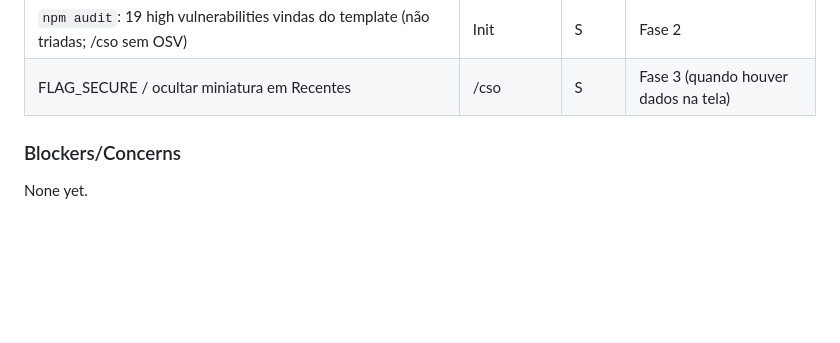
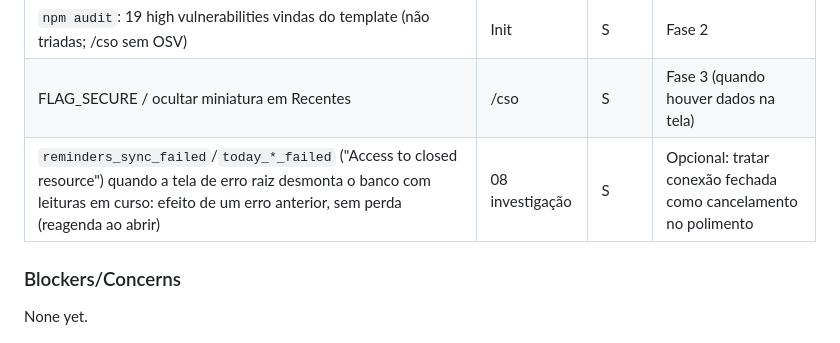
Before and after one commit to albornozrodrigo/ciclo-livre, a Markdown page: .paul/STATE.md, the part around the change. Rendered like a GitHub page; blank space fills up the shorter version.

Commit message:
docs(paul): causa dos erros reminders_sync_failed registrada
Co-Authored-By: Claude Opus 5.5 <noreply@anthropic.com>

```diff
--- a/.paul/STATE.md
+++ b/.paul/STATE.md
@@ -72,6 +72,7 @@ PLAN ──▶ APPLY ──▶ UNIFY
 | "média 29" na ponta da linha de referência; número principal em Display | 05 review | S | Polimento |
 | `npm audit`: 19 high vulnerabilities vindas do template (não triadas; /cso sem OSV) | Init | S | Fase 2 |
 | FLAG_SECURE / ocultar miniatura em Recentes | /cso | S | Fase 3 (quando houver dados na tela) |
+| `reminders_sync_failed`/`today_*_failed` ("Access to closed resource") quando a tela de erro raiz desmonta o banco com leituras em curso: efeito de um erro anterior, sem perda (reagenda ao abrir) | 08 investigação | S | Opcional: tratar conexão fechada como cancelamento no polimento |
 
 ### Blockers/Concerns
 None yet.
```
